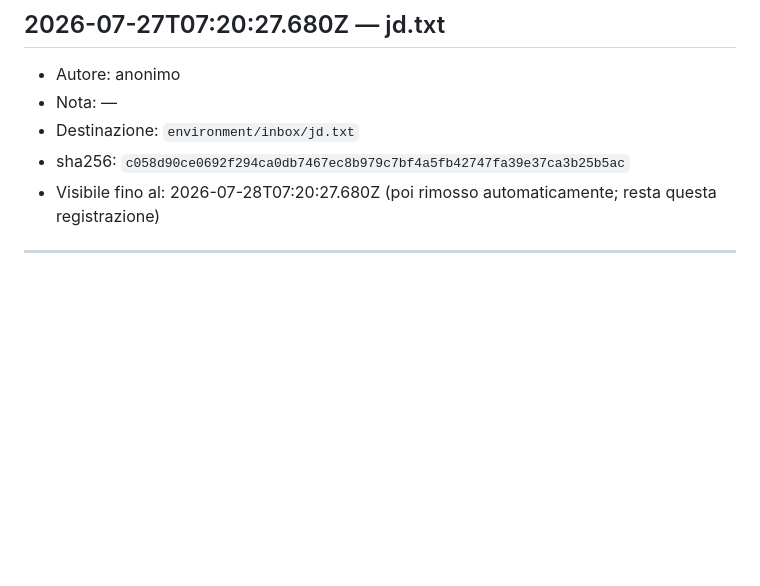
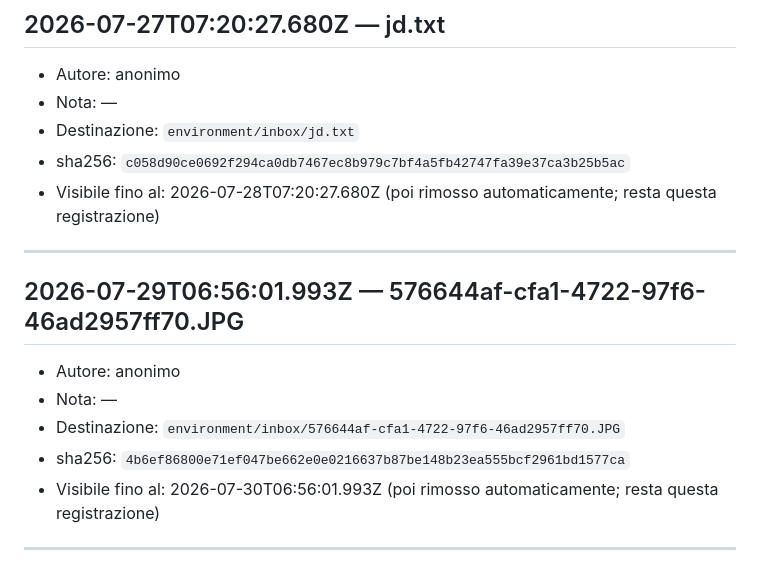
Before and after one commit to ciao-madesign/ADE, a Markdown page: ARRIVALS.md, the part around the change. Rendered like a GitHub page; blank space fills up the shorter version.

Commit message:
Registrato arrivo: 576644af-cfa1-4722-97f6-46ad2957ff70.JPG

```diff
--- a/ARRIVALS.md
+++ b/ARRIVALS.md
@@ -147,3 +147,12 @@ Ogni stimolo che un visitatore lascia ad ADE, dopo l'approvazione, entra nel suo
 - Visibile fino al: 2026-07-28T07:20:27.680Z (poi rimosso automaticamente; resta questa registrazione)
 
 ---
+
+## 2026-07-29T06:56:01.993Z — 576644af-cfa1-4722-97f6-46ad2957ff70.JPG
+- Autore: anonimo
+- Nota: —
+- Destinazione: `environment/inbox/576644af-cfa1-4722-97f6-46ad2957ff70.JPG`
+- sha256: `4b6ef86800e71ef047be662e0e0216637b87be148b23ea555bcf2961bd1577ca`
+- Visibile fino al: 2026-07-30T06:56:01.993Z (poi rimosso automaticamente; resta questa registrazione)
+
+---
```
